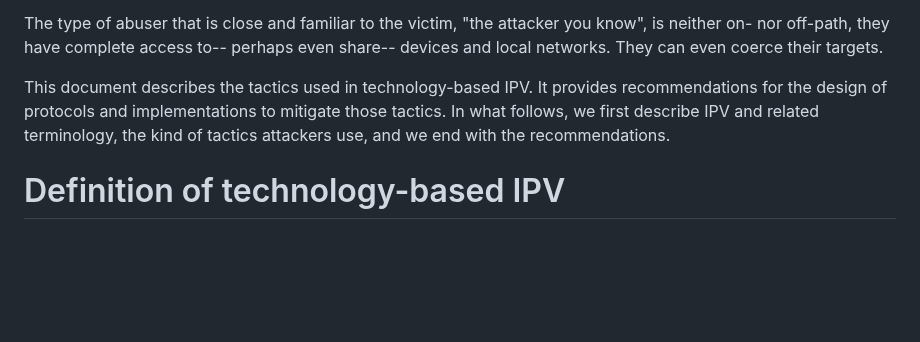
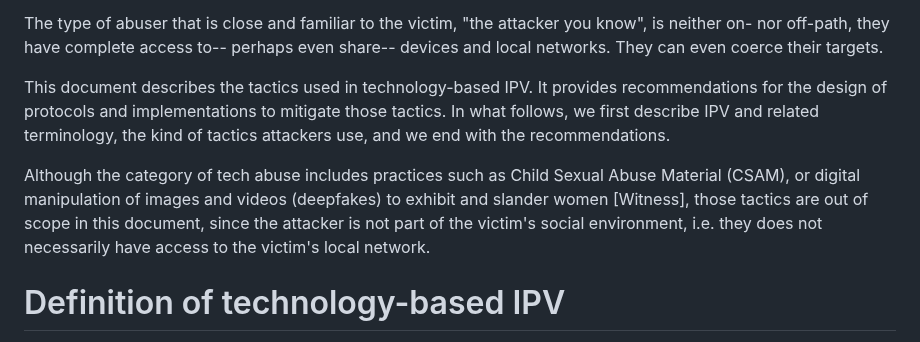
Before and after one commit to claucece/draft-celi-ipvc, a Markdown page: draft-ietf-celi-ipvc.md, the part around the change. Drawn GitHub-style; blank space fills up the shorter version.

Commit message:
csam and deepfakes out scope added to the introduction

```diff
--- a/draft-ietf-celi-ipvc.md
+++ b/draft-ietf-celi-ipvc.md
@@ -94,6 +94,8 @@ There is significant existing work in the field of online gender based violence
 The type of abuser that is close and familiar to the victim, "the attacker you know", is neither on- nor off-path, they have complete access to-- perhaps even share-- devices and local networks. They can even coerce their targets.
 
 This document describes the tactics used in technology-based IPV. It provides recommendations for the design of protocols and implementations to mitigate those tactics. In what follows, we first describe IPV and related terminology, the kind of tactics attackers use, and we end with the recommendations.
+
+Although the category of tech abuse includes practices such as Child Sexual Abuse Material (CSAM), or digital manipulation of images and videos (deepfakes) to exhibit and slander women [Witness], those tactics are out of scope in this document, since the attacker is not part of the victim's social environment, i.e. they does not necessarily have access to the victim's local network.
 
 # Definition of technology-based IPV
 
```
